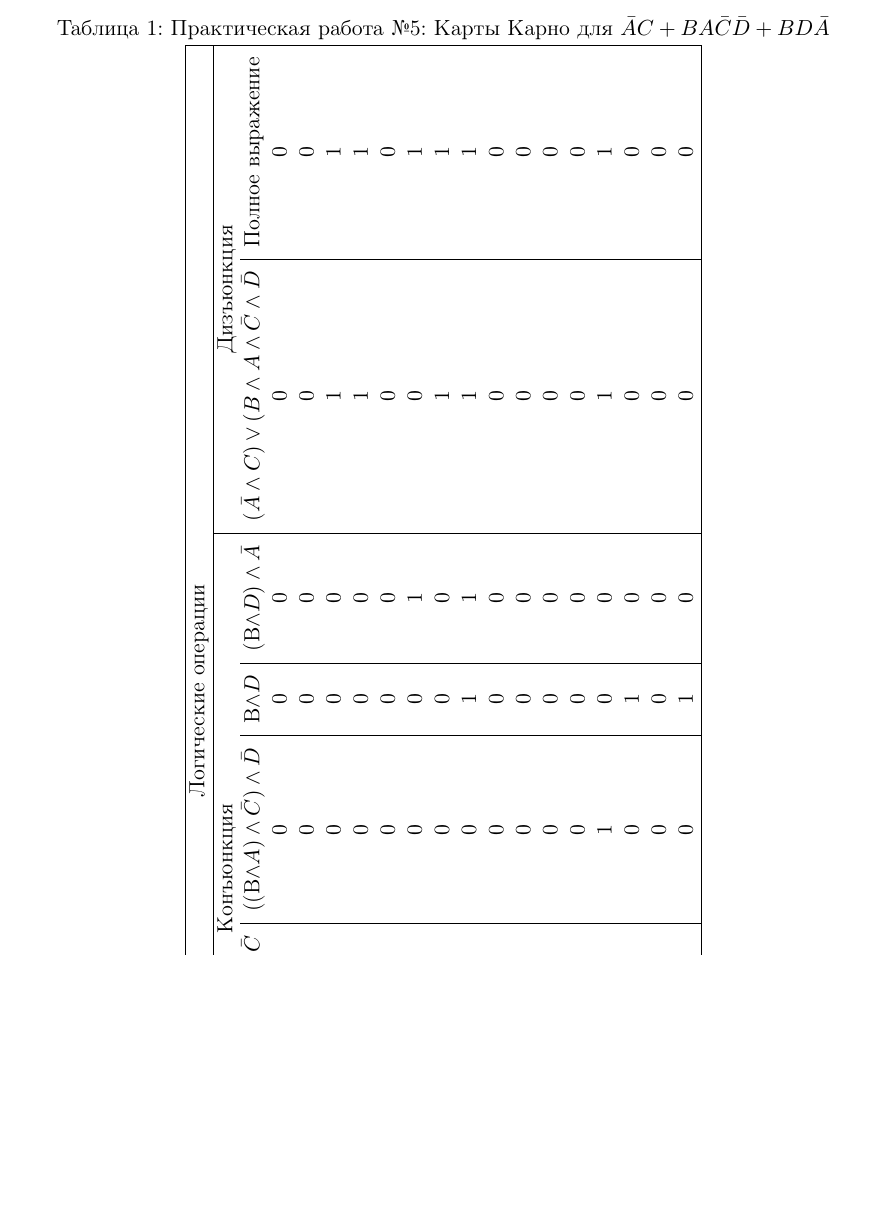
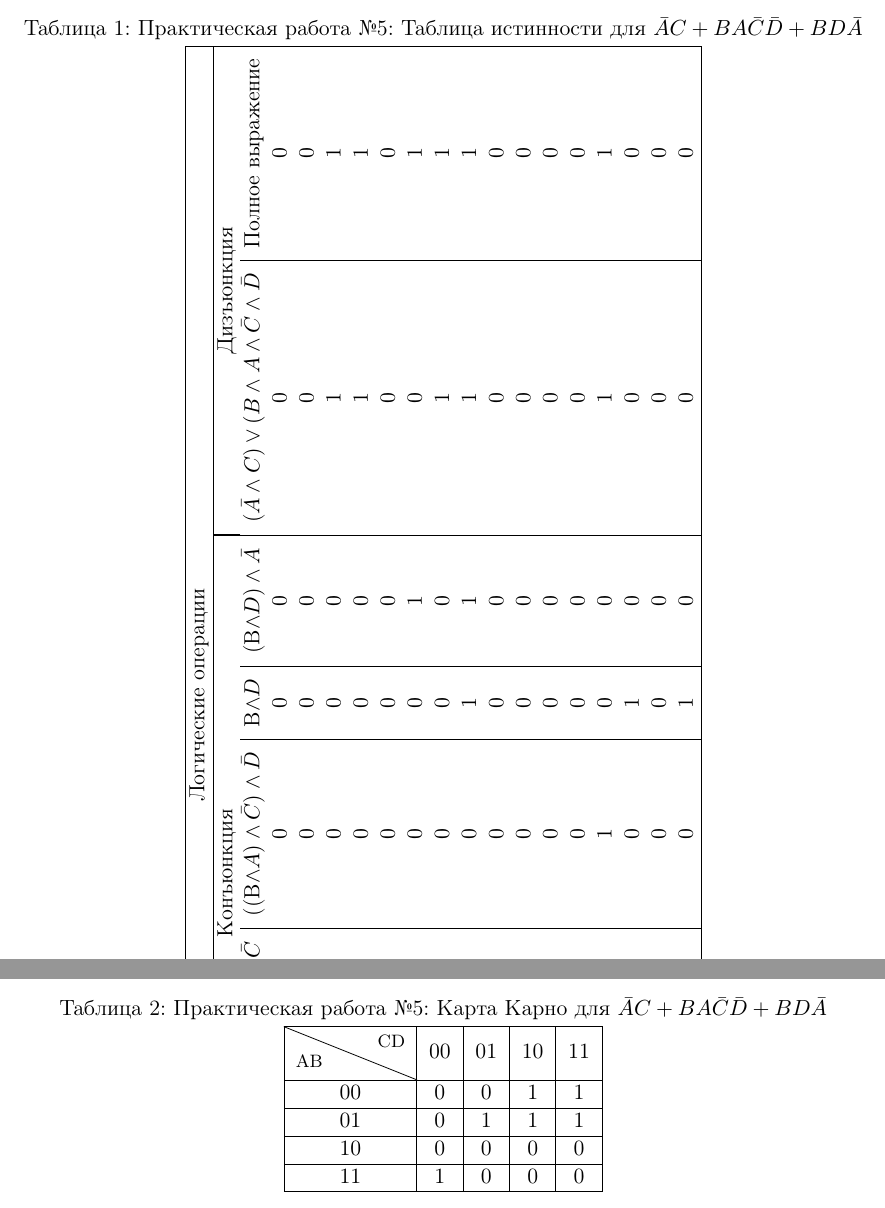
Before and after one commit to Maestro7228/5th-practice, a LaTeX document (main.tex): part of the page before the commit and two parts of pages 2 and 3 of 3 after it, the two joined at a grey line, cut so that both start at the same text, the shorter picture padded with empty space. Compiled offline with pdfLaTeX.

Commit message:
Карта Карно, СДНФ, СКНФ

```diff
--- a/main.tex
+++ b/main.tex
@@ -3,14 +3,17 @@
 \usepackage[english, russian]{babel}
 \usepackage{multirow}
 \usepackage{graphicx}
-\pagestyle{empty}
+\usepackage{makecell}
+\usepackage{diagbox}
+\usepackage[left=2cm,right=2cm,
+    top=1cm,bottom=2cm,bindingoffset=0cm]{geometry}
 
 \title{Практическая работа №5}
 \author{Студент группы 8871 Ковлягин В.В.}
 
 \begin{document}
 \begin{table}
-\caption{\label{TRT5} {Практическая работа №5: Карты Карно для $\bar{A}C+BA\bar{C}\bar{D}+BD\bar{A}$}}
+\caption{\label{TRT5} {Практическая работа №5: Таблица истинности для $\bar{A}C+BA\bar{C}\bar{D}+BD\bar{A}$}}
 \begin{center}
 \rotatebox{90}{
 \begin{tabular}{|c|c|c|c|c|c|c|c|c|c|c|c|c|c|c|}
@@ -39,4 +42,22 @@
 \end{tabular}}
 \end{center}
 \end{table}
-
+\newpage
+\begin{table}
+\caption{\label{TRT5} {Практическая работа №5: Карта Карно для $\bar{A}C+BA\bar{C}\bar{D}+BD\bar{A}$}}
+    \centering
+    \begin{tabular}{|c|c|c|c|c|}
+    \hline
+         \diaghead{\theadfont Diagonalhead}
+{AB}{СD}&00&01&10&11 \\
+         \hline
+         00&0&0&1&1\\
+         \hline
+         01&0&1&1&1\\
+         \hline
+         10&0&0&0&0\\
+         \hline
+         11&1&0&0&0\\
+         \hline
+    \end{tabular}
+\end{table}
```
Also changed, not shown: main.tex (5 more changed lines).
